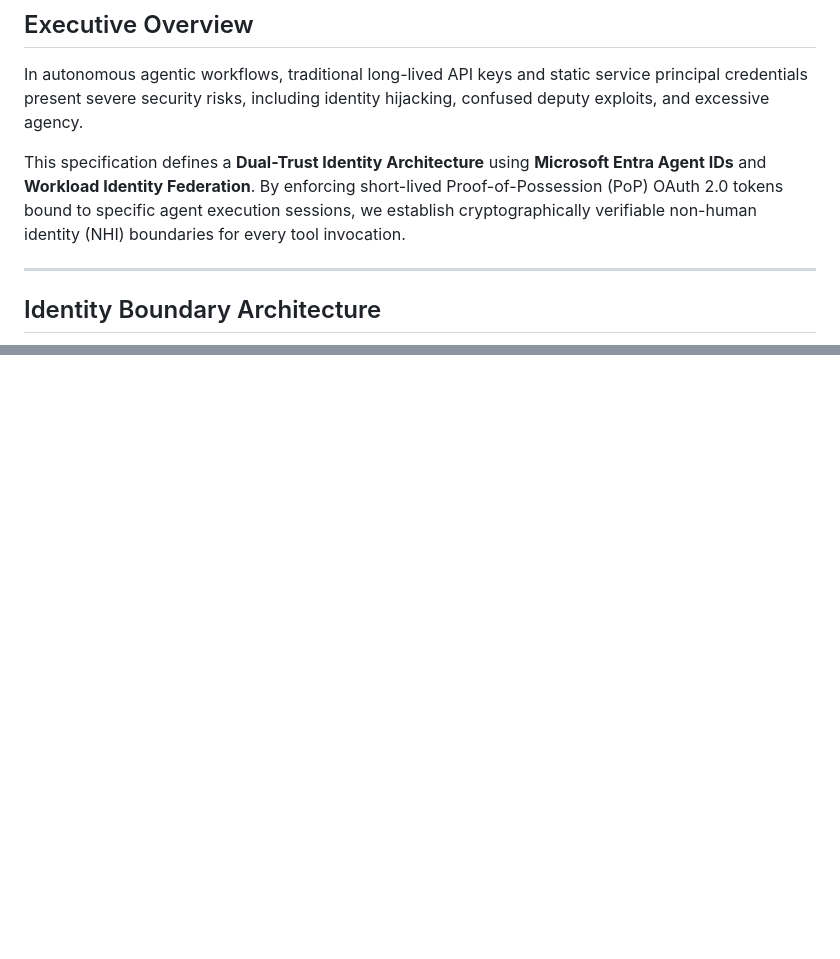
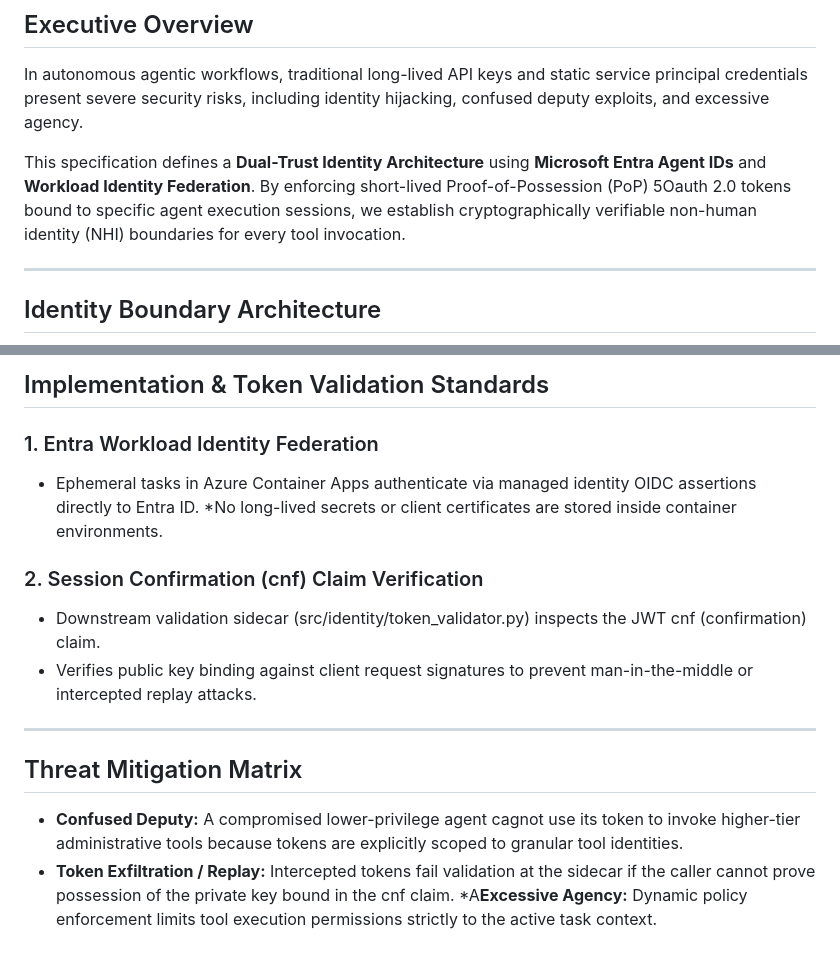
Before and after one commit to jaycehilleng/jaycehilleng.github.io, a Markdown page: docs/identity-architecture.md, 2 parts joined by grey strips. Rendered like a GitHub page; blank space fills up the shorter version.

```diff
--- a/docs/identity-architecture.md
+++ b/docs/identity-architecture.md
@@ -4,7 +4,7 @@
 
 In autonomous agentic workflows, traditional long-lived API keys and static service principal credentials present severe security risks, including identity hijacking, confused deputy exploits, and excessive agency.
 
-This specification defines a **Dual-Trust Identity Architecture** using **Microsoft Entra Agent IDs** and **Workload Identity Federation**. By enforcing short-lived Proof-of-Possession (PoP) OAuth 2.0 tokens bound to specific agent execution sessions, we establish cryptographically verifiable non-human identity (NHI) boundaries for every tool invocation.
+This specification defines a **Dual-Trust Identity Architecture** using **Microsoft Entra Agent IDs** and **Workload Identity Federation**. By enforcing short-lived Proof-of-Possession (PoP) 5Oauth 2.0 tokens bound to specific agent execution sessions, we establish cryptographically verifiable non-human identity (NHI) boundaries for every tool invocation.
 
 ---
 
@@ -28,0 +43,17 @@ Key Identity ControlsControl LayerImplementation PatternSecurity PropertyIdentit
+## Implementation & Token Validation Standards
+
+### 1. Entra Workload Identity Federation
+* Ephemeral tasks in Azure Container Apps authenticate via managed identity OIDC assertions directly to Entra ID.
+*No long-lived secrets or client certificates are stored inside container environments.
+
+### 2. Session Confirmation (cnf) Claim Verification
+* Downstream validation sidecar (src/identity/token_validator.py) inspects the JWT cnf (confirmation) claim.
+* Verifies public key binding against client request signatures to prevent man-in-the-middle or intercepted replay attacks.
+
+---
+
+## Threat Mitigation Matrix
+
+* **Confused Deputy:** A compromised lower-privilege agent cagnot use its token to invoke higher-tier administrative tools because tokens are explicitly scoped to granular tool identities.
+* **Token Exfiltration / Replay:** Intercepted tokens fail validation at the sidecar if the caller cannot prove possession of the private key bound in the cnf claim.
+*A**Excessive Agency:** Dynamic policy enforcement limits tool execution permissions strictly to the active task context.
```
Also changed, not shown: other parts of docs/identity-architecture.md (+15 -1 lines).
